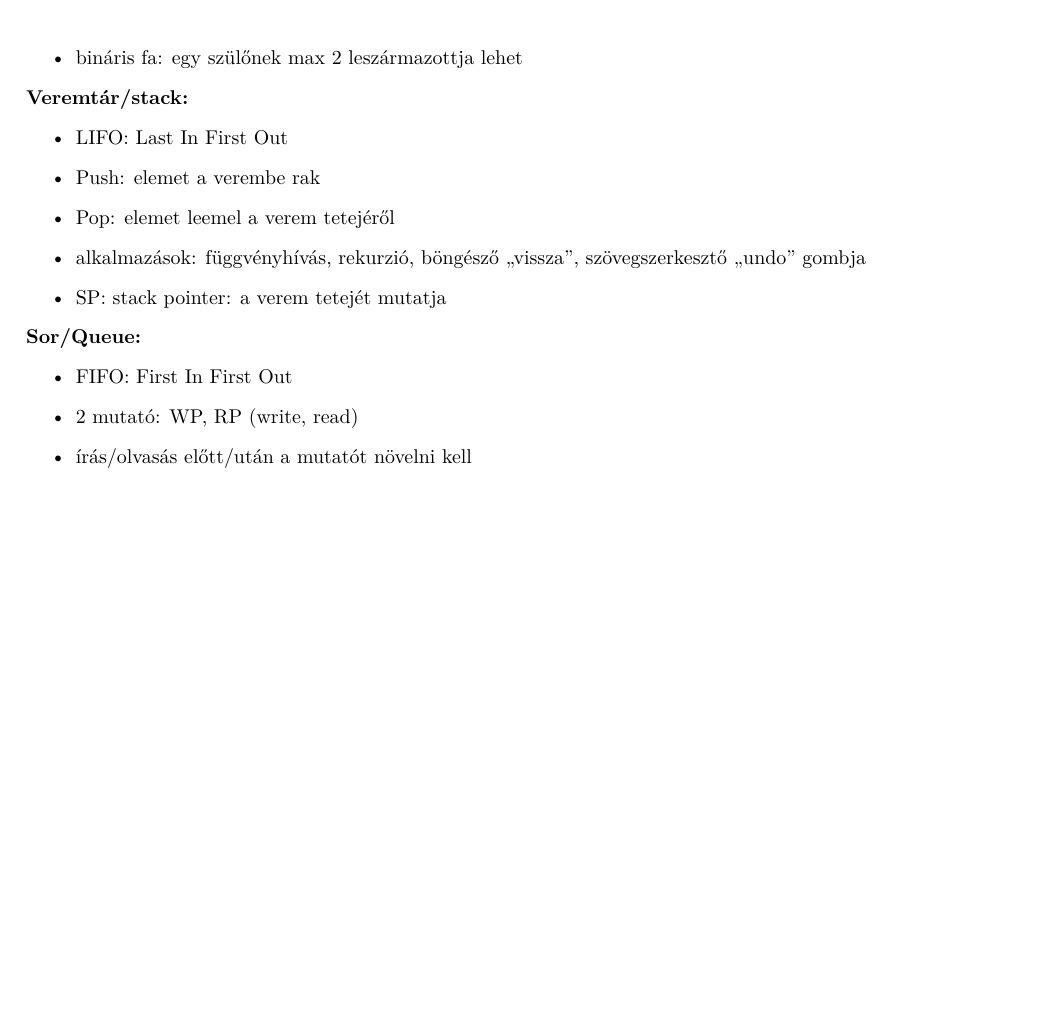
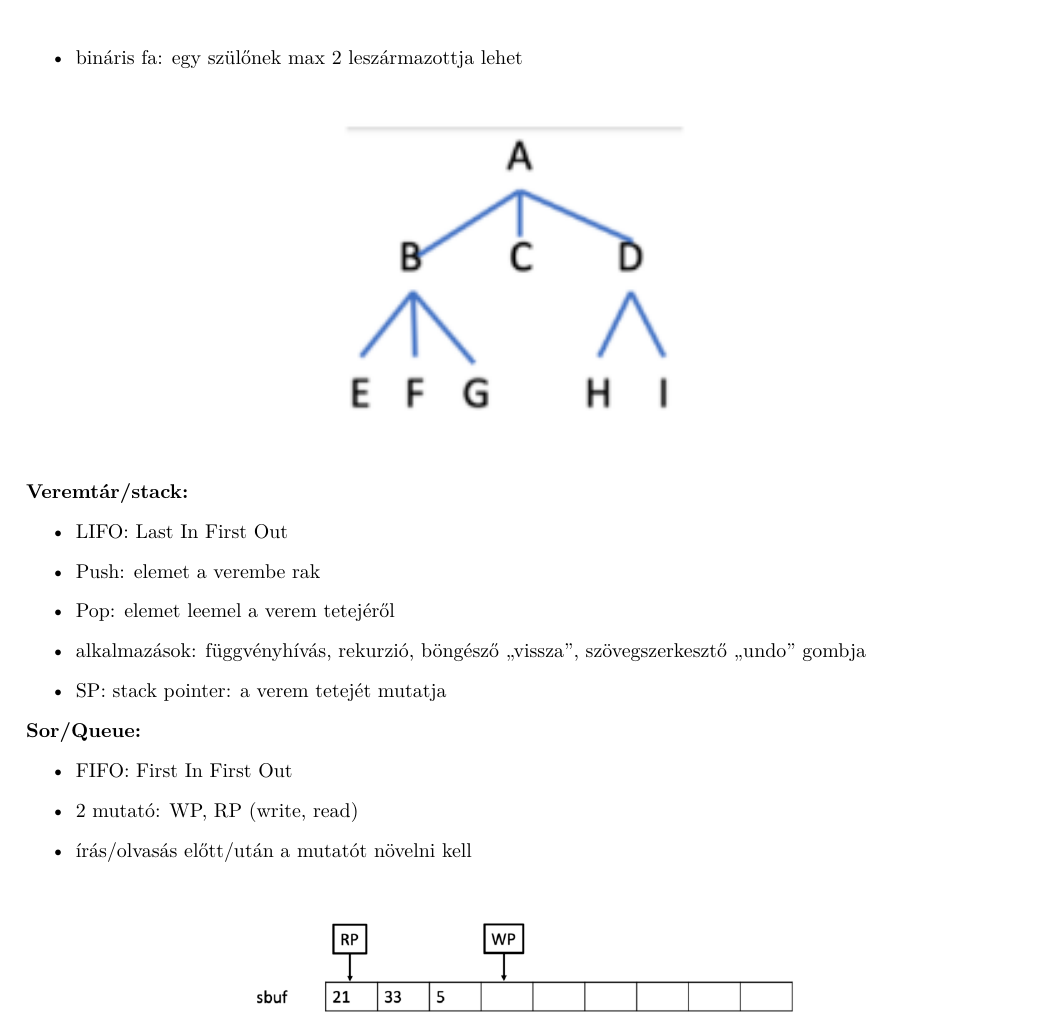
Before and after one commit to gergovari/mecha-v, a LaTeX document (main.tex, which reads content/informatika/subs/4.tex): part of page 60 of 85, cut so that both start at the same text, the shorter picture padded with empty space. Compiled offline with XeLaTeX.

Commit message:
complete all diagrams for Informatika Q4

```diff
--- a/content/informatika/subs/4.tex
+++ b/content/informatika/subs/4.tex
@@ -102,6 +102,10 @@
 \end{itemize}
 
 % [Diagram: fa szerkezet és tömbös tárolás]
+\begin{figure}[H]
+    \centering
+    \includegraphics[width=0.4\textwidth]{res/imgs/info_4_tree_structure.png}
+\end{figure}
 
 \noindent \textbf{Veremtár/stack:}
 \begin{itemize}
@@ -120,3 +124,7 @@
 \end{itemize}
 
 % [Diagram: sor puffer RP/WP mutatókkal]
+\begin{figure}[H]
+    \centering
+    \includegraphics[width=0.6\textwidth]{res/imgs/info_4_queue.png}
+\end{figure}
```
Also changed, not shown: res/imgs/info_4_graph_matrix.png (added), res/imgs/info_4_queue.png (added), res/imgs/info_4_tree_structure.png (added).
